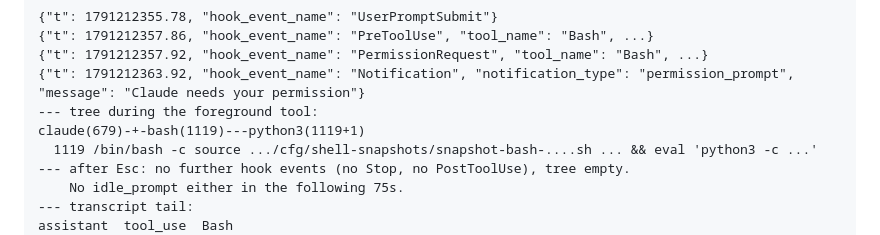
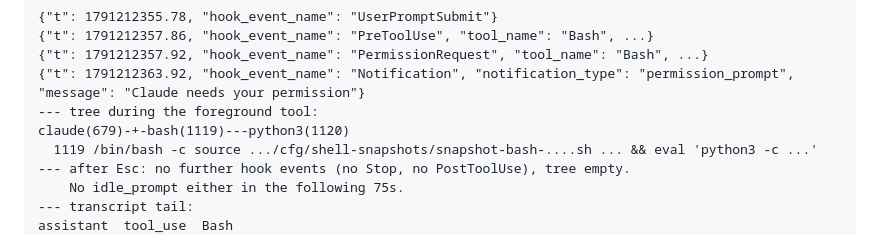
Before and after one commit to rdmontgomery/eigenform, a Markdown page: notes/spikes/18-turn-state-hooks.md, the part around the change. Drawn GitHub-style.

Commit message:
spikes: 18 — exact pid from the run
Co-Authored-By: Claude Opus 5.5 <noreply@anthropic.com>
Claude-Session: https://claude.ai/code/session_01Dou2SP9YkMk1F8cqSoGYsL

```diff
--- a/notes/spikes/18-turn-state-hooks.md
+++ b/notes/spikes/18-turn-state-hooks.md
@@ -50,7 +50,7 @@ B. Permission prompt, then an Esc interrupt.
 {"t": 1791212357.92, "hook_event_name": "PermissionRequest", "tool_name": "Bash", ...}
 {"t": 1791212363.92, "hook_event_name": "Notification", "notification_type": "permission_prompt", "message": "Claude needs your permission"}
 --- tree during the foreground tool:
-claude(679)-+-bash(1119)---python3(1119+1)
+claude(679)-+-bash(1119)---python3(1120)
   1119 /bin/bash -c source .../cfg/shell-snapshots/snapshot-bash-....sh ... && eval 'python3 -c ...'
 --- after Esc: no further hook events (no Stop, no PostToolUse), tree empty.
     No idle_prompt either in the following 75s.
```
